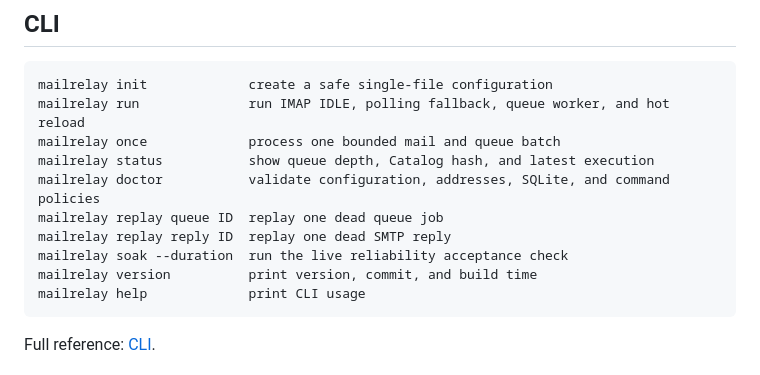
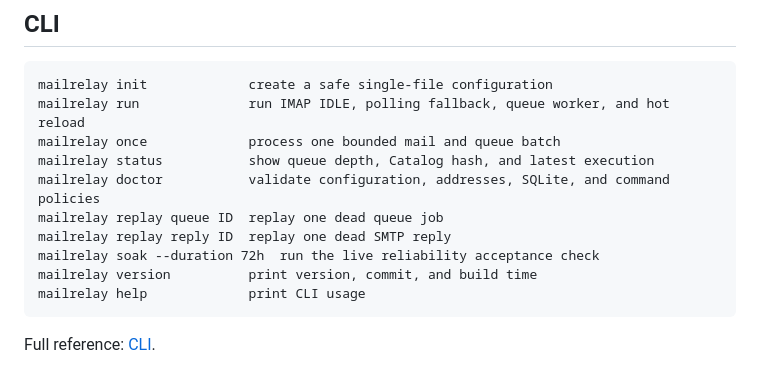
Before and after one commit to liyown/MailRelay, a Markdown page: README.md, the part around the change. GitHub-like rendering.

Commit message:
docs: restore README soak duration example

````diff
--- a/README.md
+++ b/README.md
@@ -141,7 +141,7 @@ mailrelay status           show queue depth, Catalog hash, and latest execution
 mailrelay doctor           validate configuration, addresses, SQLite, and command policies
 mailrelay replay queue ID  replay one dead queue job
 mailrelay replay reply ID  replay one dead SMTP reply
-mailrelay soak --duration  run the live reliability acceptance check
+mailrelay soak --duration 72h  run the live reliability acceptance check
 mailrelay version          print version, commit, and build time
 mailrelay help             print CLI usage
 ```
````
